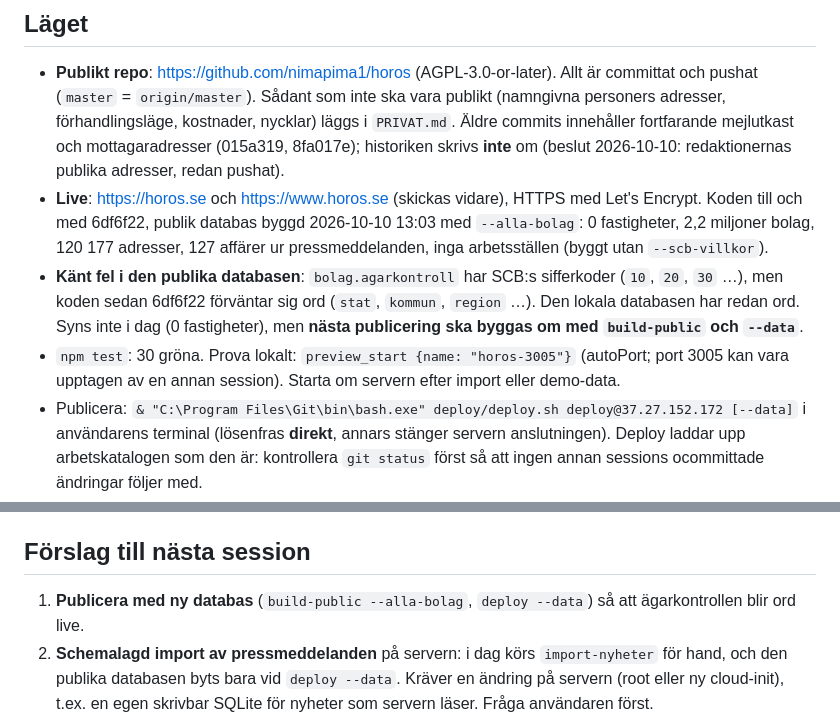
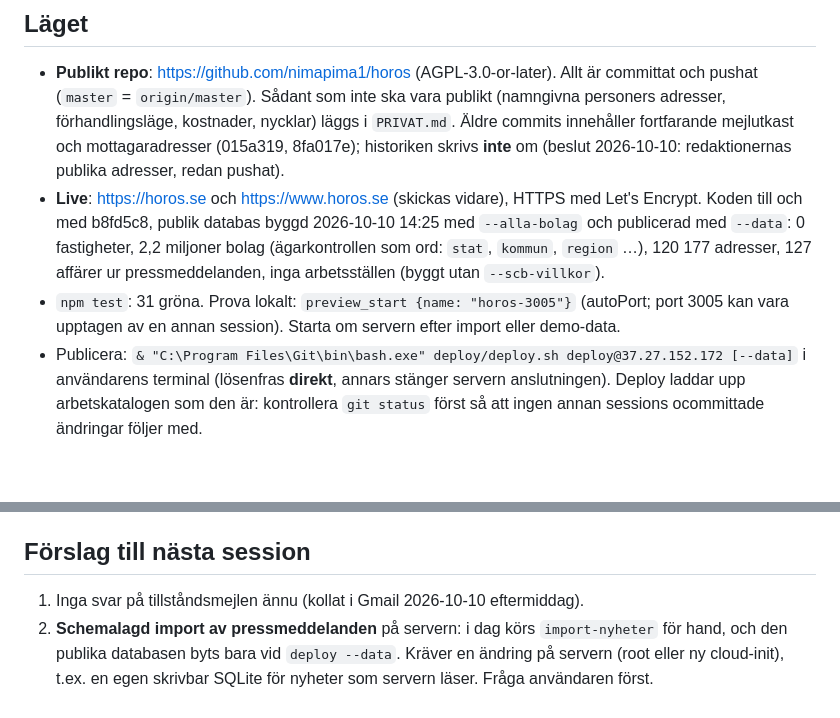
Before and after one commit to nimapima1/horos, a Markdown page: OVERLAMNING.md, 2 parts joined by grey strips. Drawn GitHub-style; blank space fills up the shorter version.

Commit message:
Överlämning: ny publik databas live, ägarkontrollen som ord
Co-Authored-By: Claude Opus 5.5 <noreply@anthropic.com>

```diff
--- a/OVERLAMNING.md
+++ b/OVERLAMNING.md
@@ -11,12 +11,10 @@ Detaljer om SCB:s arbetsställen (API, fält, koder, villkor) står i `OVERLAMNI
   kostnader, nycklar) läggs i `PRIVAT.md`. Äldre commits innehåller fortfarande mejlutkast och mottagaradresser
   (015a319, 8fa017e); historiken skrivs **inte** om (beslut 2026-10-10: redaktionernas publika adresser, redan pushat).
 - **Live**: https://horos.se och https://www.horos.se (skickas vidare), HTTPS med Let's Encrypt. Koden till och
-  med 6df6f22, publik databas byggd 2026-10-10 13:03 med `--alla-bolag`: 0 fastigheter, 2,2 miljoner bolag,
-  120 177 adresser, 127 affärer ur pressmeddelanden, inga arbetsställen (byggt utan `--scb-villkor`).
-- **Känt fel i den publika databasen**: `bolag.agarkontroll` har SCB:s sifferkoder (`10`, `20`, `30` …), men
-  koden sedan 6df6f22 förväntar sig ord (`stat`, `kommun`, `region` …). Den lokala databasen har redan ord.
-  Syns inte i dag (0 fastigheter), men **nästa publicering ska byggas om med `build-public` och `--data`**.
-- `npm test`: 30 gröna. Prova lokalt: `preview_start {name: "horos-3005"}` (autoPort; port 3005 kan vara upptagen
+  med b8fd5c8, publik databas byggd 2026-10-10 14:25 med `--alla-bolag` och publicerad med `--data`:
+  0 fastigheter, 2,2 miljoner bolag (ägarkontrollen som ord: `stat`, `kommun`, `region` …), 120 177 adresser,
+  127 affärer ur pressmeddelanden, inga arbetsställen (byggt utan `--scb-villkor`).
+- `npm test`: 31 gröna. Prova lokalt: `preview_start {name: "horos-3005"}` (autoPort; port 3005 kan vara upptagen
   av en annan session). Starta om servern efter import eller demo-data.
 - Publicera: `& "C:\Program Files\Git\bin\bash.exe" deploy/deploy.sh deploy@37.27.152.172 [--data]` i användarens
   terminal (lösenfras **direkt**, annars stänger servern anslutningen). Deploy laddar upp arbetskatalogen som den
@@ -50,7 +48,7 @@ Detaljer om SCB:s arbetsställen (API, fält, koder, villkor) står i `OVERLAMNI
 
 ## Förslag till nästa session
 
-1. **Publicera med ny databas** (`build-public --alla-bolag`, `deploy --data`) så att ägarkontrollen blir ord live.
+1. Inga svar på tillståndsmejlen ännu (kollat i Gmail 2026-10-10 eftermiddag).
 2. **Schemalagd import av pressmeddelanden** på servern: i dag körs `import-nyheter` för hand, och den publika
    databasen byts bara vid `deploy --data`. Kräver en ändring på servern (root eller ny cloud-init), t.ex. en
    egen skrivbar SQLite för nyheter som servern läser. Fråga användaren först.
```
